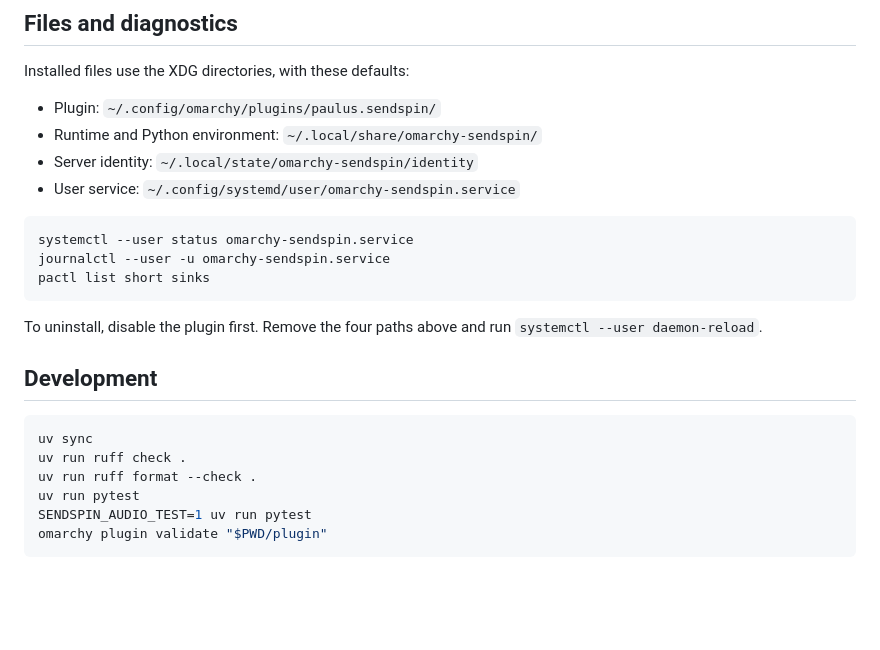
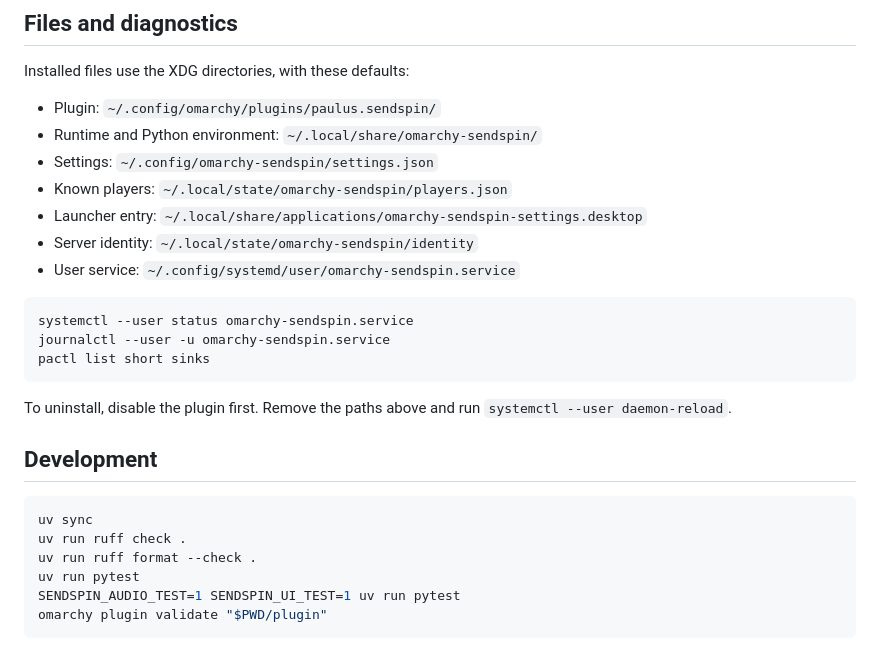
Before and after one commit to balloobbot/omarchy-sendspin, a Markdown page: README.md, the part around one of its changes. GitHub-like rendering; blank space fills up the shorter version.

````diff
--- a/README.md
+++ b/README.md
@@ -43,6 +62,9 @@ Installed files use the XDG directories, with these defaults:
 
 - Plugin: `~/.config/omarchy/plugins/paulus.sendspin/`
 - Runtime and Python environment: `~/.local/share/omarchy-sendspin/`
+- Settings: `~/.config/omarchy-sendspin/settings.json`
+- Known players: `~/.local/state/omarchy-sendspin/players.json`
+- Launcher entry: `~/.local/share/applications/omarchy-sendspin-settings.desktop`
 - Server identity: `~/.local/state/omarchy-sendspin/identity`
 - User service: `~/.config/systemd/user/omarchy-sendspin.service`
 
@@ -52,7 +74,7 @@ journalctl --user -u omarchy-sendspin.service
 pactl list short sinks
 ```
 
-To uninstall, disable the plugin first. Remove the four paths above and run `systemctl --user daemon-reload`.
+To uninstall, disable the plugin first. Remove the paths above and run `systemctl --user daemon-reload`.
 
 ## Development
 
@@ -61,7 +83,7 @@ uv sync
 uv run ruff check .
 uv run ruff format --check .
 uv run pytest
-SENDSPIN_AUDIO_TEST=1 uv run pytest
+SENDSPIN_AUDIO_TEST=1 SENDSPIN_UI_TEST=1 uv run pytest
 omarchy plugin validate "$PWD/plugin"
 ```
 
````
Also changed, not shown: other parts of README.md (+22 -3 lines), AGENTS.md (+3 -1 lines), docs/settings.png (added), 11 other files.
